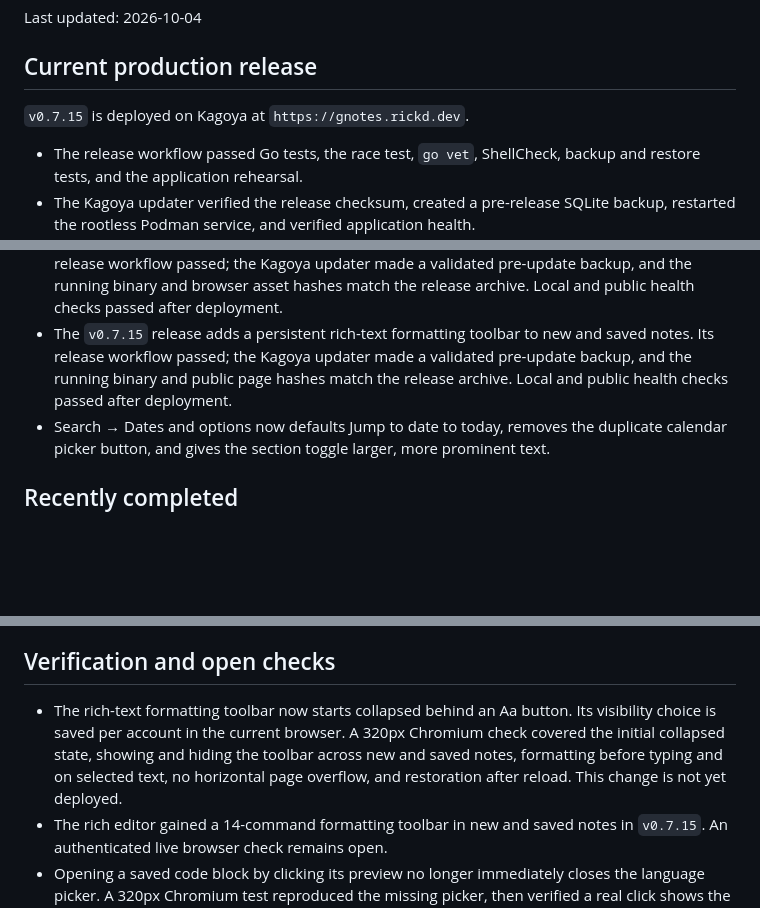
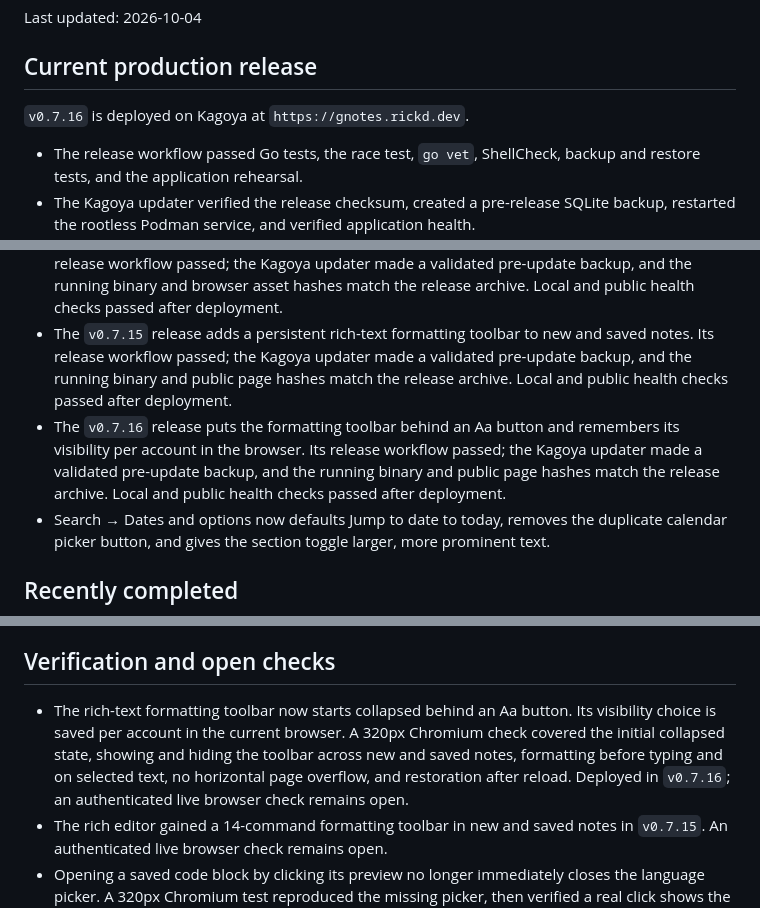
Before and after one commit to rickd-uk/gnotes, a Markdown page: PROGRESS.md, 3 parts joined by grey strips. Drawn GitHub-style; blank space fills up the shorter version.

Commit message:
Document v0.7.16 production deployment

```diff
--- a/PROGRESS.md
+++ b/PROGRESS.md
@@ -4,7 +4,7 @@ Last updated: 2026-10-04
 
 ## Current production release
 
-`v0.7.15` is deployed on Kagoya at `https://gnotes.rickd.dev`.
+`v0.7.16` is deployed on Kagoya at `https://gnotes.rickd.dev`.
 
 - The release workflow passed Go tests, the race test, `go vet`, ShellCheck, backup and restore tests, and the application rehearsal.
 - The Kagoya updater verified the release checksum, created a pre-release SQLite backup, restarted the rootless Podman service, and verified application health.
@@ -13,6 +13,7 @@ Last updated: 2026-10-04
 - The `v0.7.13` release adds code-block language and normal-text controls in the rich editor. The public page and rich-editor asset hashes match the release files.
 - The `v0.7.14` release keeps the code language picker open when entering a saved note. Its release workflow passed; the Kagoya updater made a validated pre-update backup, and the running binary and browser asset hashes match the release archive. Local and public health checks passed after deployment.
 - The `v0.7.15` release adds a persistent rich-text formatting toolbar to new and saved notes. Its release workflow passed; the Kagoya updater made a validated pre-update backup, and the running binary and public page hashes match the release archive. Local and public health checks passed after deployment.
+- The `v0.7.16` release puts the formatting toolbar behind an Aa button and remembers its visibility per account in the browser. Its release workflow passed; the Kagoya updater made a validated pre-update backup, and the running binary and public page hashes match the release archive. Local and public health checks passed after deployment.
 - Search → Dates and options now defaults Jump to date to today, removes the duplicate calendar picker button, and gives the section toggle larger, more prominent text.
 
 ## Recently completed
@@ -37,7 +38,7 @@ Last updated: 2026-10-04
 
 ## Verification and open checks
 
-- The rich-text formatting toolbar now starts collapsed behind an Aa button. Its visibility choice is saved per account in the current browser. A 320px Chromium check covered the initial collapsed state, showing and hiding the toolbar across new and saved notes, formatting before typing and on selected text, no horizontal page overflow, and restoration after reload. This change is not yet deployed.
+- The rich-text formatting toolbar now starts collapsed behind an Aa button. Its visibility choice is saved per account in the current browser. A 320px Chromium check covered the initial collapsed state, showing and hiding the toolbar across new and saved notes, formatting before typing and on selected text, no horizontal page overflow, and restoration after reload. Deployed in `v0.7.16`; an authenticated live browser check remains open.
 - The rich editor gained a 14-command formatting toolbar in new and saved notes in `v0.7.15`. An authenticated live browser check remains open.
 - Opening a saved code block by clicking its preview no longer immediately closes the language picker. A 320px Chromium test reproduced the missing picker, then verified a real click shows the picker and a language change persists after saving. The correction is deployed in `v0.7.14`; an authenticated live browser check remains open.
 - Rich-text code blocks now show a language picker at the cursor, including Plain and the existing source-editor language choices, plus a Normal text conversion. An existing custom language remains selectable. A 320px Chromium check covered picker fit, language changes, unknown-language preservation, plain code, saved highlighting, reopening, and persistence after editing an existing note. Go tests and vet passed. Deployed in `v0.7.13`.
```
Also changed, not shown: ROADMAP.md (+2 -2 lines).
